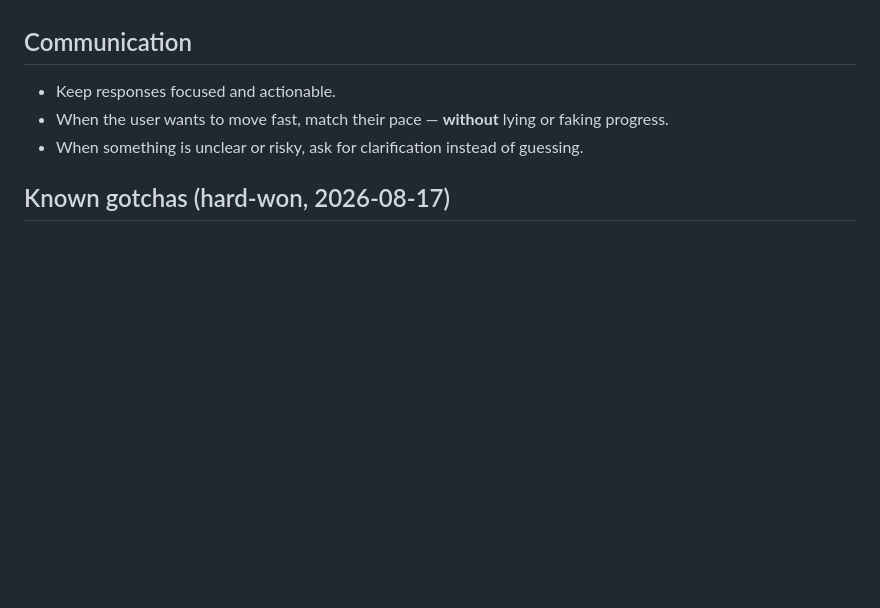
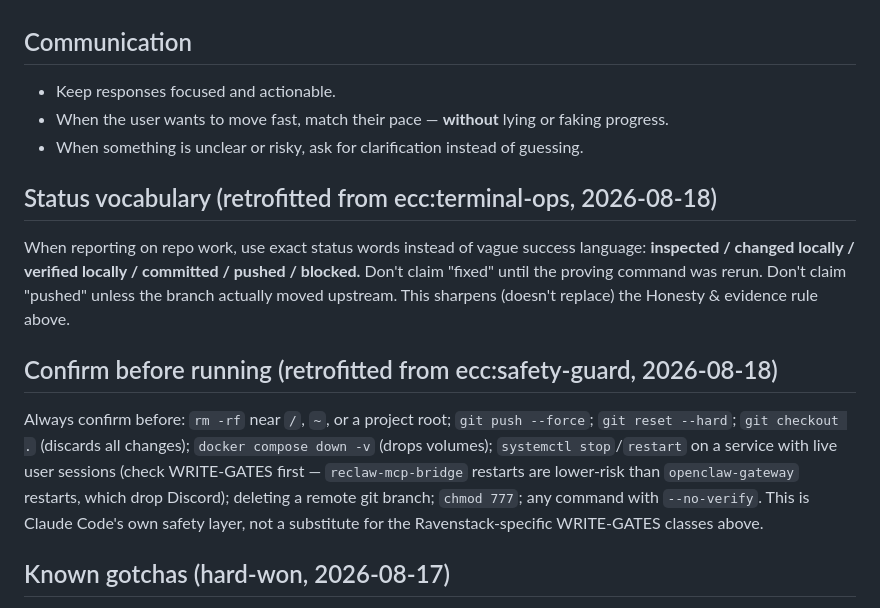
Before and after one commit to jasandroidx/ReClaw-2.0, a Markdown page: CLAUDE.md, the part around the change. Drawn GitHub-style; blank space fills up the shorter version.

Commit message:
docs: retrofit terminal-ops status vocabulary + safety-guard confirm list
Part of tonight's ecc skill retrofit pass (see obsidian_vault commit
6b092db for the full set). Small, high-value additions folded into
existing sections rather than new ones.

Co-Authored-By: Claude Sonnet 5 <noreply@anthropic.com>

```diff
--- a/CLAUDE.md
+++ b/CLAUDE.md
@@ -141,6 +141,16 @@ This rule overrides polish, speed, and ego. Evidence or admit the gap.
 - When the user wants to move fast, match their pace — **without** lying or faking progress.
 - When something is unclear or risky, ask for clarification instead of guessing.
 
+## Status vocabulary (retrofitted from ecc:terminal-ops, 2026-08-18)
+
+When reporting on repo work, use exact status words instead of vague success language:
+**inspected / changed locally / verified locally / committed / pushed / blocked.**
+Don't claim "fixed" until the proving command was rerun. Don't claim "pushed" unless the branch actually moved upstream. This sharpens (doesn't replace) the Honesty & evidence rule above.
+
+## Confirm before running (retrofitted from ecc:safety-guard, 2026-08-18)
+
+Always confirm before: `rm -rf` near `/`, `~`, or a project root; `git push --force`; `git reset --hard`; `git checkout .` (discards all changes); `docker compose down -v` (drops volumes); `systemctl stop`/`restart` on a service with live user sessions (check WRITE-GATES first — `reclaw-mcp-bridge` restarts are lower-risk than `openclaw-gateway` restarts, which drop Discord); deleting a remote git branch; `chmod 777`; any command with `--no-verify`. This is Claude Code's own safety layer, not a substitute for the Ravenstack-specific WRITE-GATES classes above.
+
 ## Known gotchas (hard-won, 2026-08-17)
 
 - **Vault path is `/root/obsidian_vault` (underscore).** `/root/obsidian-vault` (hyphen) is a typo path that two scripts wrote to silently for 2+ weeks before anyone noticed — none of it was git-tracked, RAG-synced, or visible to any MCP vault tool. If you're about to `mkdir`/`open`/`write_vault_file` against a vault-looking path, double-check the underscore. See `Ravenstack/memory/OBSERVATIONAL.md` ("sitrep crash-loop root-caused + fixed").
```
